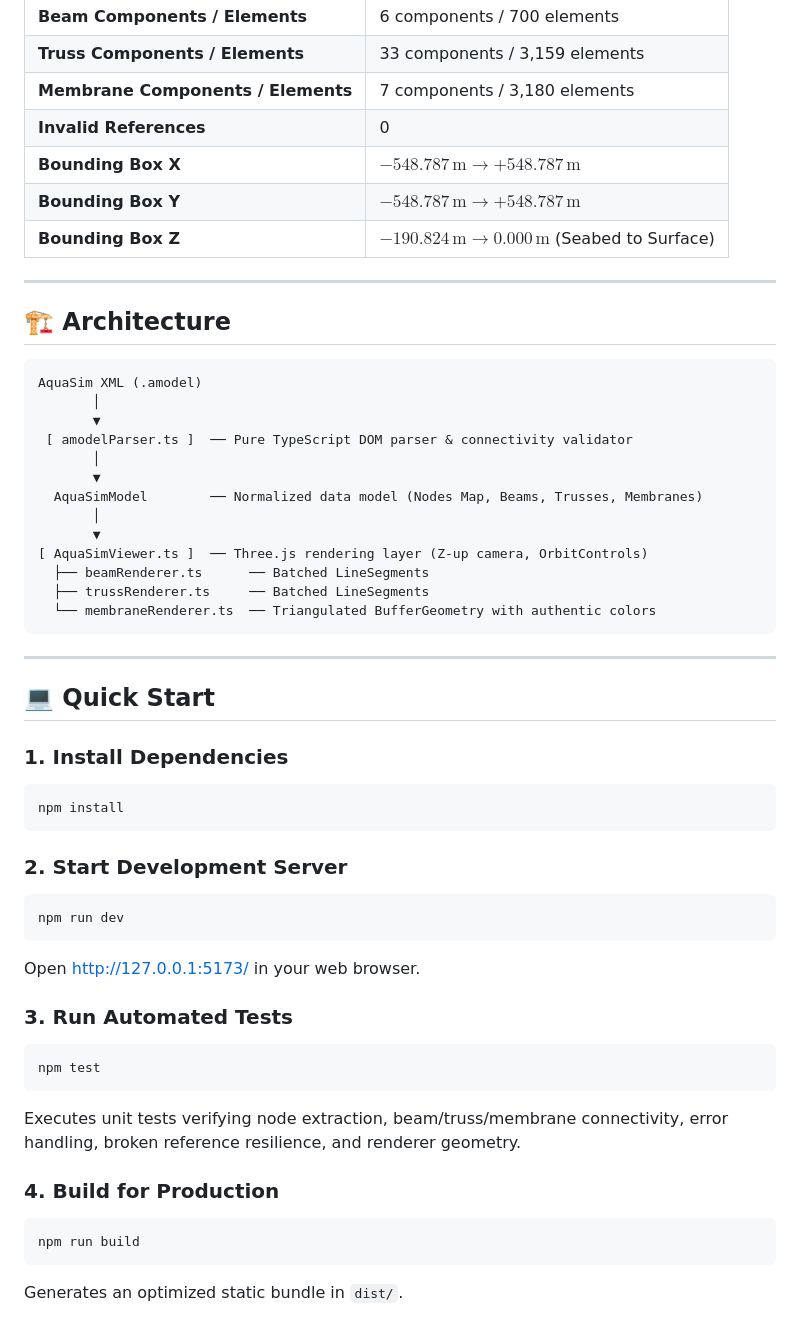
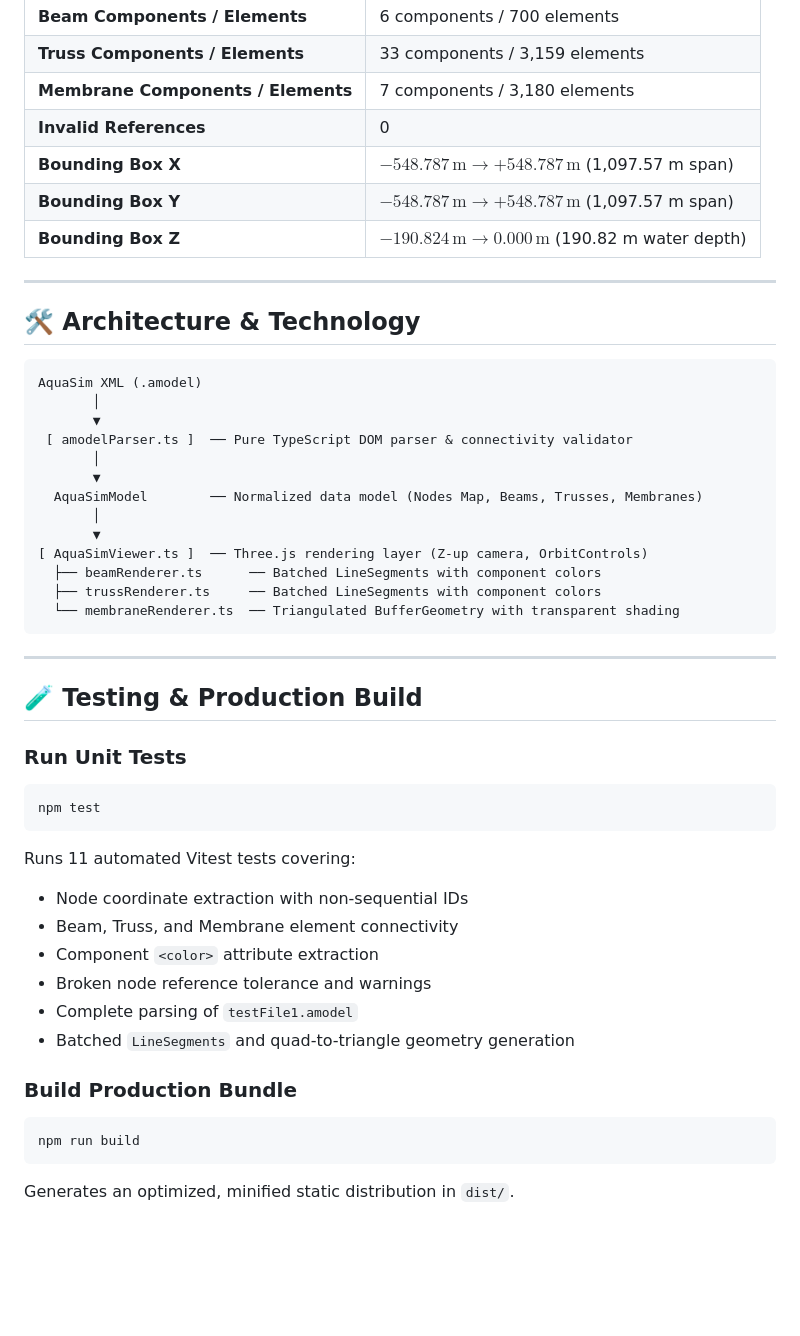
Before and after one commit to hui-aqua/AmodelViewer, a Markdown page: README.md, the part around one of its changes. Drawn GitHub-style; blank space fills up the shorter version.

````diff
--- a/README.md
+++ b/README.md
@@ -50,13 +85,13 @@ Built entirely with **TypeScript**, **Three.js**, and **Vite**, with no backend
 | **Truss Components / Elements** | 33 components / 3,159 elements |
 | **Membrane Components / Elements** | 7 components / 3,180 elements |
 | **Invalid References** | 0 |
-| **Bounding Box X** | $-548.787\,\text{m} \rightarrow +548.787\,\text{m}$ |
-| **Bounding Box Y** | $-548.787\,\text{m} \rightarrow +548.787\,\text{m}$ |
-| **Bounding Box Z** | $-190.824\,\text{m} \rightarrow 0.000\,\text{m}$ (Seabed to Surface) |
+| **Bounding Box X** | $-548.787\,\text{m} \rightarrow +548.787\,\text{m}$ (1,097.57 m span) |
+| **Bounding Box Y** | $-548.787\,\text{m} \rightarrow +548.787\,\text{m}$ (1,097.57 m span) |
+| **Bounding Box Z** | $-190.824\,\text{m} \rightarrow 0.000\,\text{m}$ (190.82 m water depth) |
 
 ---
 
-## 🏗️ Architecture
+## 🛠️ Architecture & Technology
 
 ```text
 AquaSim XML (.amodel)
@@ -69,34 +104,29 @@ AquaSim XML (.amodel)
        │
        ▼
 [ AquaSimViewer.ts ]  ── Three.js rendering layer (Z-up camera, OrbitControls)
-  ├── beamRenderer.ts      ── Batched LineSegments
-  ├── trussRenderer.ts     ── Batched LineSegments
-  └── membraneRenderer.ts  ── Triangulated BufferGeometry with authentic colors
+  ├── beamRenderer.ts      ── Batched LineSegments with component colors
+  ├── trussRenderer.ts     ── Batched LineSegments with component colors
+  └── membraneRenderer.ts  ── Triangulated BufferGeometry with transparent shading
 ```
 
 ---
 
-## 💻 Quick Start
+## 🧪 Testing & Production Build
 
-### 1. Install Dependencies
-```bash
-npm install
-```
-
-### 2. Start Development Server
-```bash
-npm run dev
-```
-Open [http://127.0.0.1:5173/](http://127.0.0.1:5173/) in your web browser.
-
-### 3. Run Automated Tests
+### Run Unit Tests
 ```bash
 npm test
 ```
-Executes unit tests verifying node extraction, beam/truss/membrane connectivity, error handling, broken reference resilience, and renderer geometry.
+Runs 11 automated Vitest tests covering:
+- Node coordinate extraction with non-sequential IDs
+- Beam, Truss, and Membrane element connectivity
+- Component `<color>` attribute extraction
+- Broken node reference tolerance and warnings
+- Complete parsing of `testFile1.amodel`
+- Batched `LineSegments` and quad-to-triangle geometry generation
 
-### 4. Build for Production
+### Build Production Bundle
 ```bash
 npm run build
 ```
-Generates an optimized static bundle in `dist/`.
+Generates an optimized, minified static distribution in `dist/`.
````
Also changed, not shown: other parts of README.md (+60 -25 lines).
